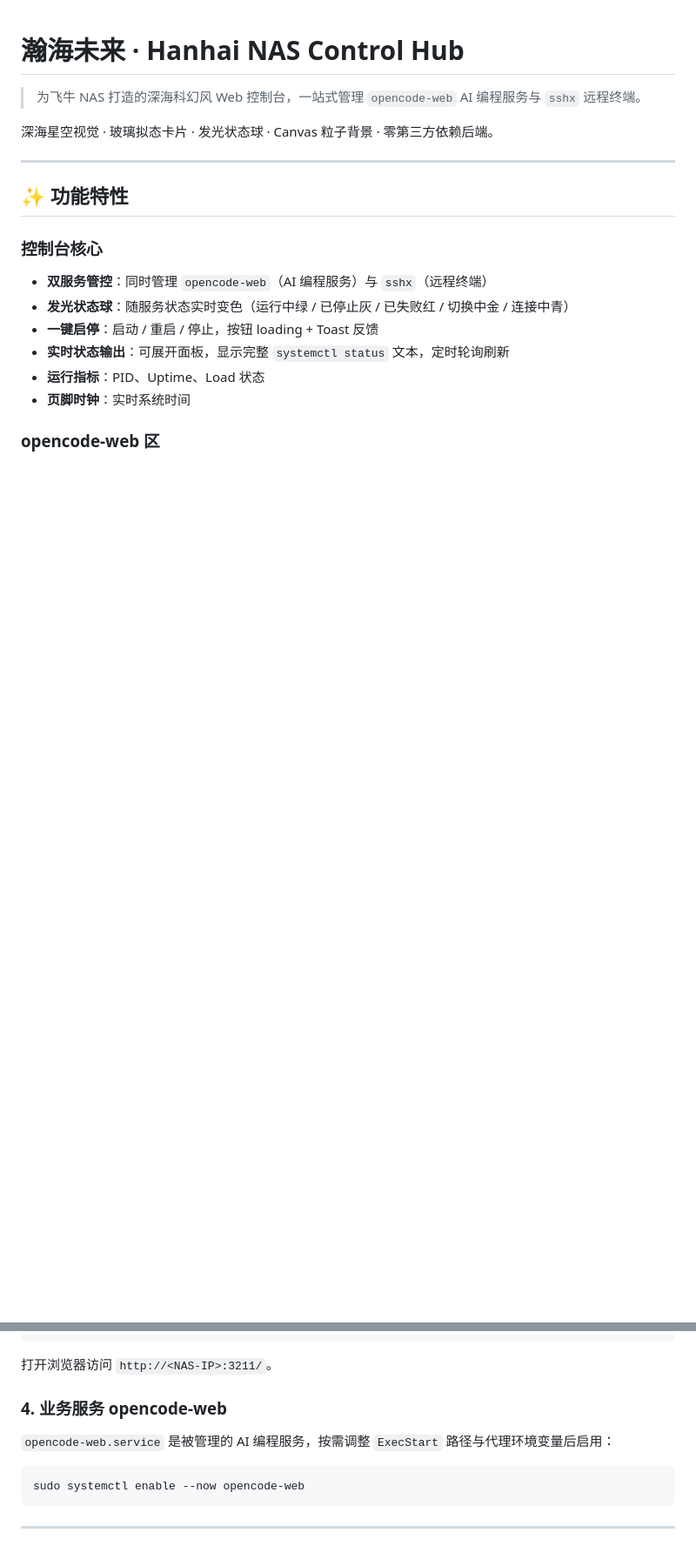
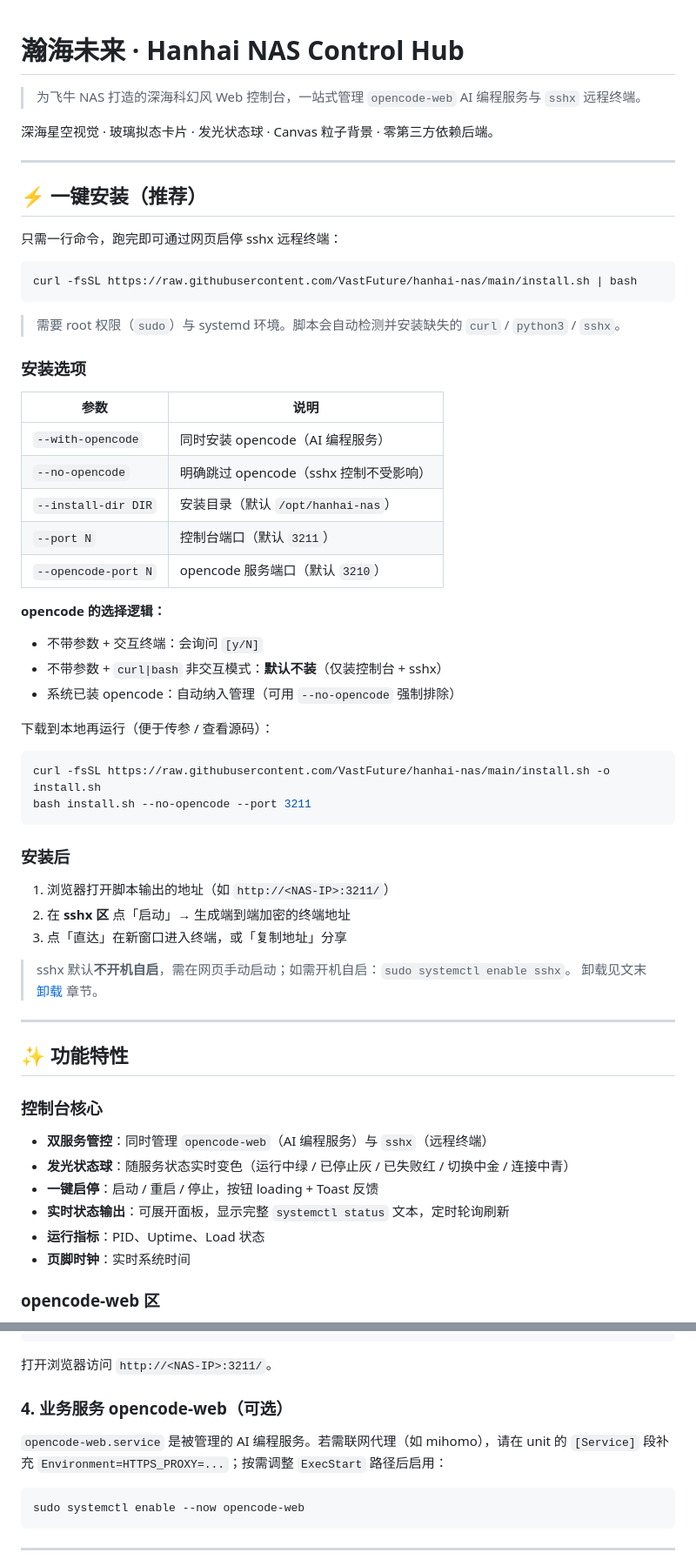
Before and after one commit to VastFuture/hanhai-nas, a Markdown page: README.md, 2 parts joined by grey strips. Shown at 87% size. Drawn GitHub-style; blank space fills up the shorter version.

Commit message:
docs: README 增加一键安装章节
- 顶部新增「⚡ 一键安装」: curl 一行命令 + 选项表 + opencode 选择逻辑 + 安装后步骤
- 目录结构补入 install.sh
- 原「快速开始」改为「手动安装(进阶)」并指向一键安装, 路径对齐 /opt/hanhai-nas
- 新增「🧹 卸载」章节

````diff
--- a/README.md
+++ b/README.md
@@ -3,6 +3,49 @@
 > 为飞牛 NAS 打造的深海科幻风 Web 控制台，一站式管理 `opencode-web` AI 编程服务与 `sshx` 远程终端。
 
 深海星空视觉 · 玻璃拟态卡片 · 发光状态球 · Canvas 粒子背景 · 零第三方依赖后端。
+
+---
+
+## ⚡ 一键安装（推荐）
+
+只需一行命令，跑完即可通过网页启停 sshx 远程终端：
+
+```bash
+curl -fsSL https://raw.githubusercontent.com/VastFuture/hanhai-nas/main/install.sh | bash
+```
+
+> 需要 root 权限（`sudo`）与 systemd 环境。脚本会自动检测并安装缺失的 `curl` / `python3` / `sshx`。
+
+### 安装选项
+
+| 参数 | 说明 |
+|------|------|
+| `--with-opencode` | 同时安装 opencode（AI 编程服务） |
+| `--no-opencode` | 明确跳过 opencode（sshx 控制不受影响） |
+| `--install-dir DIR` | 安装目录（默认 `/opt/hanhai-nas`） |
+| `--port N` | 控制台端口（默认 `3211`） |
+| `--opencode-port N` | opencode 服务端口（默认 `3210`） |
+
+**opencode 的选择逻辑：**
+- 不带参数 + 交互终端：会询问 `[y/N]`
+- 不带参数 + `curl|bash` 非交互模式：**默认不装**（仅装控制台 + sshx）
+- 系统已装 opencode：自动纳入管理（可用 `--no-opencode` 强制排除）
+
+下载到本地再运行（便于传参 / 查看源码）：
+
+```bash
+curl -fsSL https://raw.githubusercontent.com/VastFuture/hanhai-nas/main/install.sh -o install.sh
+bash install.sh --no-opencode --port 3211
+```
+
+### 安装后
+
+1. 浏览器打开脚本输出的地址（如 `http://<NAS-IP>:3211/`）
+2. 在 **sshx 区** 点「启动」→ 生成端到端加密的终端地址
+3. 点「直达」在新窗口进入终端，或「复制地址」分享
+
+> sshx 默认**不开机自启**，需在网页手动启动；如需开机自启：`sudo systemctl enable sshx`。
+> 卸载见文末 [卸载](#-卸载) 章节。
 
 ---
 
@@ -122,9 +168,9 @@ sudo systemctl enable sshx    # 如希望开机自启，取消注释
 
 打开浏览器访问 `http://<NAS-IP>:3211/`。
 
-### 4. 业务服务 opencode-web
+### 4. 业务服务 opencode-web（可选）
 
-`opencode-web.service` 是被管理的 AI 编程服务，按需调整 `ExecStart` 路径与代理环境变量后启用：
+`opencode-web.service` 是被管理的 AI 编程服务。若需联网代理（如 mihomo），请在 unit 的 `[Service]` 段补充 `Environment=HTTPS_PROXY=...`；按需调整 `ExecStart` 路径后启用：
 
 ```bash
 sudo systemctl enable --now opencode-web
````
Also changed, not shown: other parts of README.md (+25 -6 lines).
